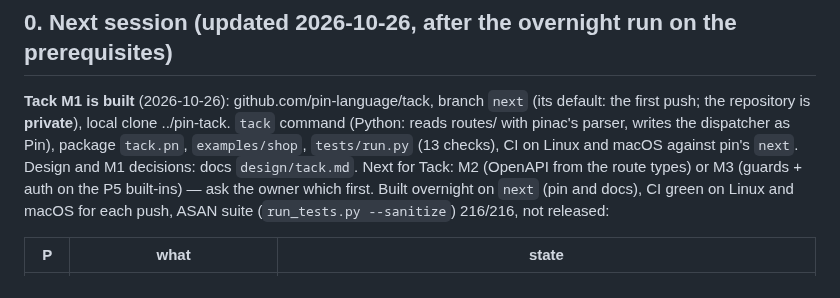
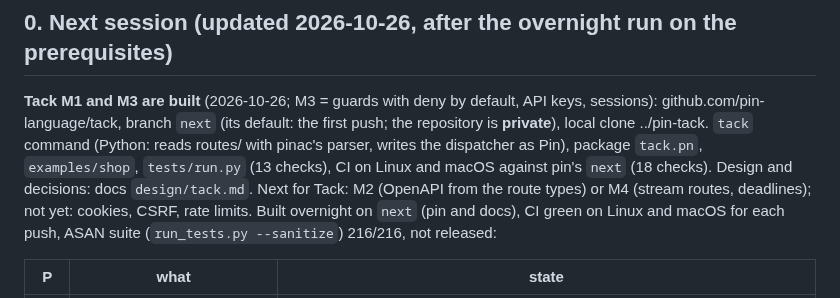
Before and after one commit to pin-language/pin, a Markdown page: HANDOFF.md, the part around the change. Rendered like a GitHub page.

Commit message:
docs(handoff): Tack M3 built

```diff
--- a/HANDOFF.md
+++ b/HANDOFF.md
@@ -2,11 +2,11 @@
 
 ## 0. Next session (updated 2026-10-26, after the overnight run on the prerequisites)
 
-**Tack M1 is built** (2026-10-26): github.com/pin-language/tack, branch `next` (its default: the first push;
+**Tack M1 and M3 are built** (2026-10-26; M3 = guards with deny by default, API keys, sessions): github.com/pin-language/tack, branch `next` (its default: the first push;
 the repository is **private**), local clone ../pin-tack. `tack` command (Python: reads routes/ with pinac's
 parser, writes the dispatcher as Pin), package `tack.pn`, `examples/shop`, `tests/run.py` (13 checks), CI on
-Linux and macOS against pin's `next`. Design and M1 decisions: docs `design/tack.md`. Next for Tack: M2
-(OpenAPI from the route types) or M3 (guards + auth on the P5 built-ins) — ask the owner which first. Built overnight on `next` (pin and docs), CI green on Linux
+Linux and macOS against pin's `next` (18 checks). Design and decisions: docs `design/tack.md`. Next for Tack:
+M2 (OpenAPI from the route types) or M4 (stream routes, deadlines); not yet: cookies, CSRF, rate limits. Built overnight on `next` (pin and docs), CI green on Linux
 and macOS for each push, ASAN suite (`run_tests.py --sanitize`) 216/216, not released:
 
 | P | what | state |
```
